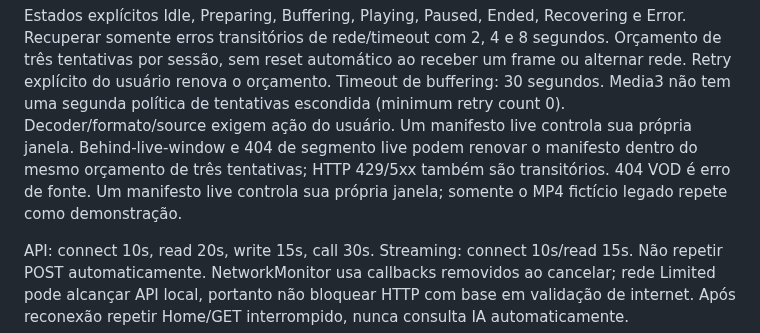
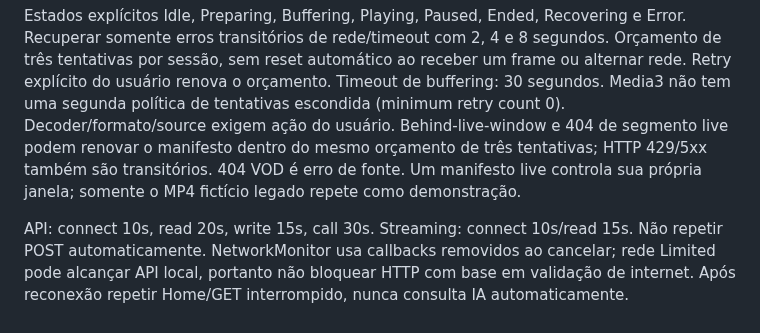
Before and after one commit to RenatoBoranga1/iatv, a Markdown page: docs/decisions/001-player-recovery.md, the part around the change. GitHub-like rendering.

```diff
--- a/docs/decisions/001-player-recovery.md
+++ b/docs/decisions/001-player-recovery.md
@@ -12,11 +12,10 @@ Recuperar somente erros transitórios de rede/timeout com 2, 4 e 8 segundos. Or
 de três tentativas por sessão, sem reset automático ao receber um frame ou alternar rede.
 Retry explícito do usuário renova o orçamento. Timeout de buffering: 30 segundos.
 Media3 não tem uma segunda política de tentativas escondida (minimum retry count 0).
-Decoder/formato/source exigem ação do usuário. Um manifesto live controla sua própria
-janela. Behind-live-window e 404 de segmento live podem renovar o manifesto dentro do mesmo
+Decoder/formato/source exigem ação do usuário. Behind-live-window e 404 de segmento live
+podem renovar o manifesto dentro do mesmo
 orçamento de três tentativas; HTTP 429/5xx também são transitórios. 404 VOD é erro de fonte.
-Um manifesto live controla sua própria
-janela; somente o MP4 fictício legado repete como demonstração.
+Um manifesto live controla sua própria janela; somente o MP4 fictício legado repete como demonstração.
 
 API: connect 10s, read 20s, write 15s, call 30s. Streaming: connect 10s/read 15s.
 Não repetir POST automaticamente. NetworkMonitor usa callbacks removidos ao cancelar;
```
Also changed, not shown: docs/milestone-2.md (+4 -0 lines), docs/screenshots/android-tv-player-controls.png (added), 1 other file.
